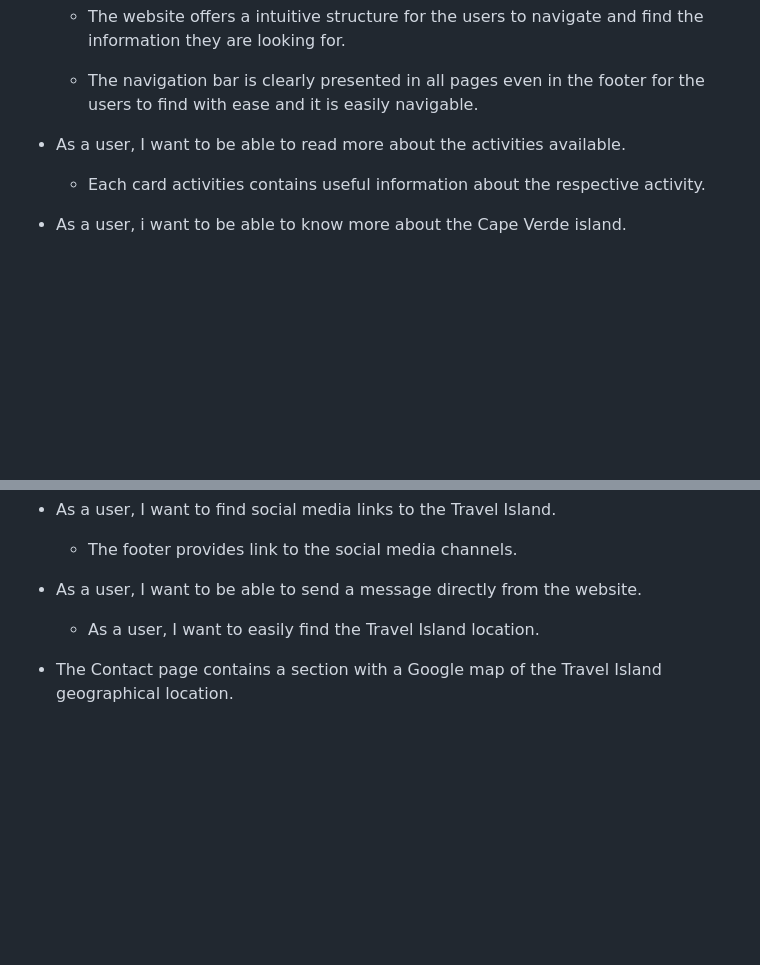
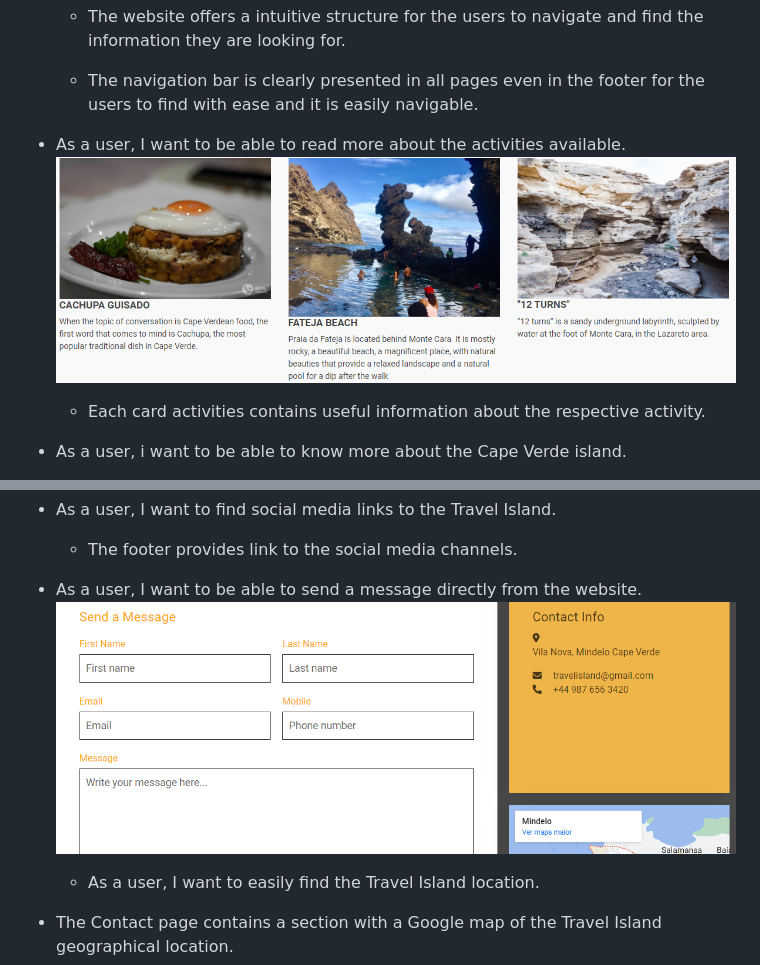
Before and after one commit to JoelineAlves/Travel_Island, a Markdown page: README.md, 2 parts joined by grey strips. Rendered like a GitHub page; pictures changed too: assets/readme_files/card_activity.png (added), assets/readme_files/contact_info.png (added); blank space fills up the shorter version.

Commit message:
add content on readme file

```diff
--- a/README.md
+++ b/README.md
@@ -218,6 +218,7 @@ Contact | ![Desktop contact wireframe image](assets/wireframes/contact_desktop.p
   - The navigation bar is clearly presented in all pages even in the footer for the users to find with ease and it is easily navigable.
 
 - As a user, I want to be able to read more about the activities available.
+ ![Card activity image](assets/readme_files/card_activity.png)
 
   - Each card activities  contains useful information about the respective activity.
 
@@ -234,6 +235,7 @@ Contact | ![Desktop contact wireframe image](assets/wireframes/contact_desktop.p
   - The footer provides link to the social media channels.
 
 - As a user, I want to be able to send a message directly from the website.
+ ![Contact info image](assets/readme_files/contact_info.png)
 
   - As a user, I want to easily find the Travel Island location.
 
```
